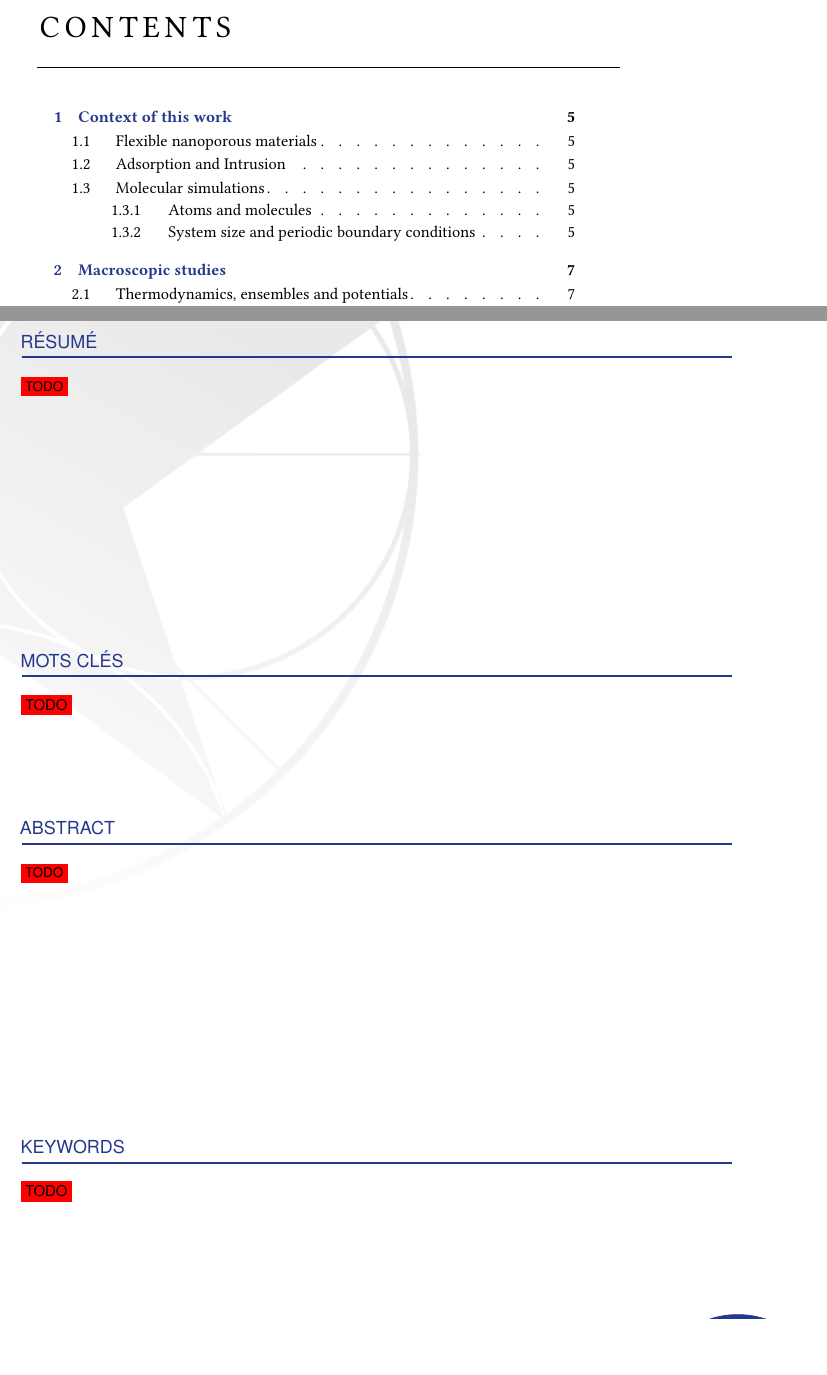
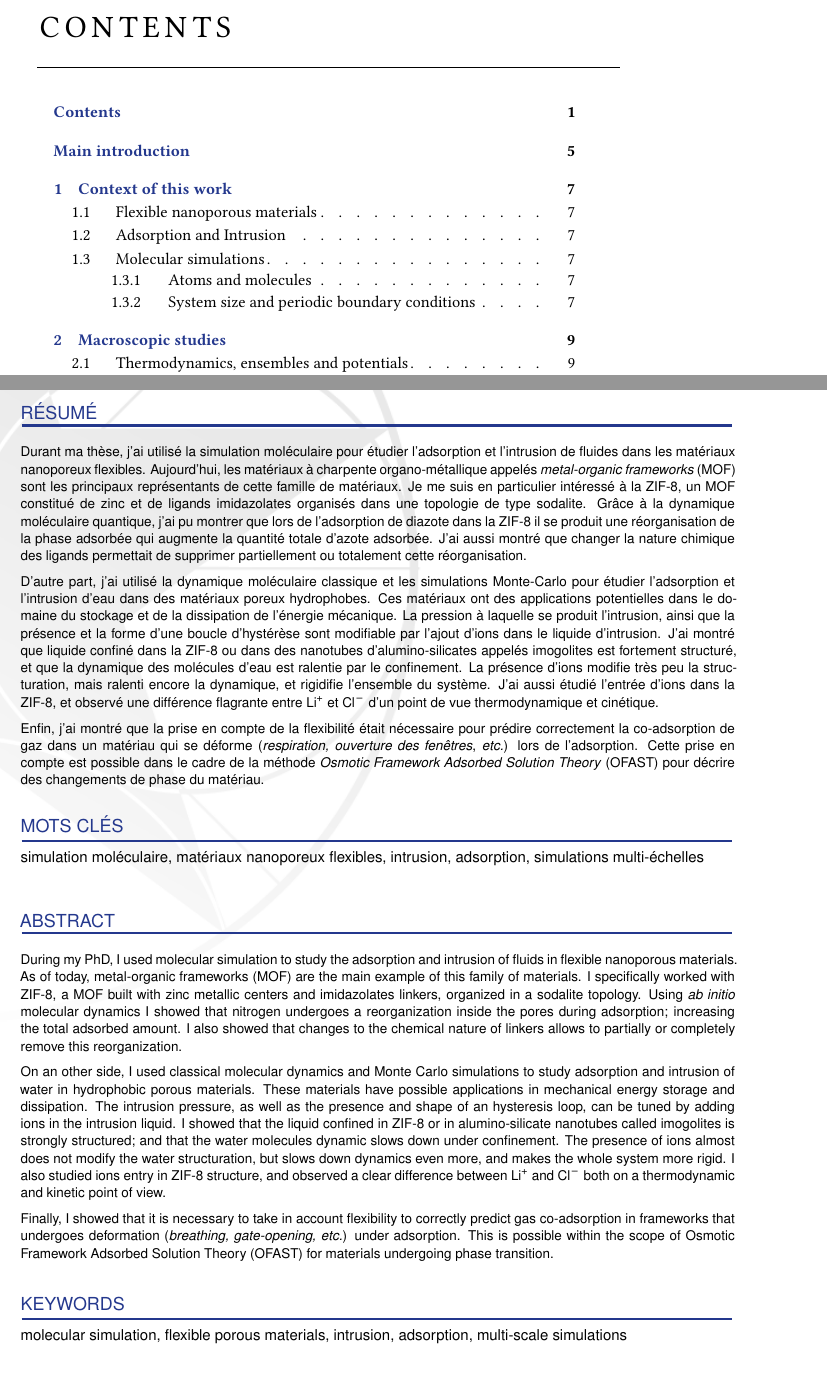
Before and after one commit to Luthaf/phd-thesis, a LaTeX thesis (thesis.tex, which reads classicthesis.sty, cover.tex, psl-cover.sty): two parts of pages 3 and 116 of 116 before the commit and two parts of pages 3 and 120 of 120 after it, joined at a grey line, cut so that both start at the same text, the shorter picture padded with empty space. Compiled offline with pdfLaTeX.

Commit message:
Add cover pages

```diff
--- a/classicthesis.sty
+++ b/classicthesis.sty
@@ -334,7 +334,7 @@
     {\titlerule\vspace*{.9\baselineskip}\raggedright\huge\spacedallcaps{#1}}
     [\normalsize\vspace*{.8\baselineskip}\titlerule\vskip1em]%
 
-\titleformat{name=\section, numberless}[display]%
+\titleformat{name=\chapter, numberless}[display]%
     {\relax}
     {\raggedleft{\color{CTsemi}\chapterNumber\thechapter} \\ }
     {0pt}%
--- /dev/null
+++ b/cover.tex
@@ -0,0 +18,72 @@
+\frabstract{
+
+Durant ma thèse, j'ai utilisé la simulation moléculaire pour étudier
+l'adsorption et l'intrusion de fluides dans les matériaux nanoporeux flexibles.
+Aujourd'hui, les matériaux à charpente organo-métallique appelés
+\emph{metal-organic frameworks} (MOF) sont les principaux représentants de cette
+famille de matériaux. Je me suis en particulier intéressé à la \ZIF8, un MOF
+constitué de zinc et de ligands imidazolates organisés dans une topologie de
+type sodalite. Grâce à la dynamique moléculaire quantique, j'ai pu montrer que
+lors de l'adsorption de diazote dans la \ZIF8 il se produit une réorganisation
+de la phase adsorbée qui augmente la quantité totale d'azote adsorbée. J'ai
+aussi montré que changer la nature chimique des ligands permettait de supprimer
+partiellement ou totalement cette réorganisation.
+
+D'autre part, j'ai utilisé la dynamique moléculaire classique et les simulations
+Monte-Carlo pour étudier l'adsorption et l'intrusion d'eau dans des matériaux
+poreux hydrophobes. Ces matériaux ont des applications potentielles dans le
+domaine du stockage et de la dissipation de l'énergie mécanique. La pression à
+laquelle se produit l'intrusion, ainsi que la présence et la forme d'une boucle
+d'hystérèse sont modifiable par l'ajout d'ions dans le liquide d'intrusion.
+J'ai montré que liquide confiné dans la \ZIF8 ou dans des nanotubes
+d'alumino-silicates appelés imogolites est fortement structuré, et que la
+dynamique des molécules d'eau est ralentie par le confinement. La présence
+d'ions modifie très peu la structuration, mais ralenti encore la dynamique, et
+rigidifie l'ensemble du système. J'ai aussi étudié l'entrée d'ions dans la
+\ZIF8, et observé une différence flagrante entre \ce{Li+} et \ce{Cl-} d'un
+point de vue thermodynamique et cinétique.
+
+Enfin, j'ai montré que la prise en compte de la flexibilité était nécessaire
+pour prédire correctement la co-adsorption de gaz dans un matériau qui se
+déforme (\emph{respiration, ouverture des fenêtres}, \etc) lors de l'adsorption.
+Cette prise en compte est possible dans le cadre de la méthode \emph{Osmotic
+Framework Adsorbed Solution Theory} (OFAST) pour décrire des changements de
+phase du matériau.
+
+}
+
+\enabstract{
+
+During my PhD, I used molecular simulation to study the adsorption and intrusion
+of fluids in flexible nanoporous materials. As of today, metal-organic
+frameworks (MOF) are the main example of this family of materials. I
+specifically worked with \ZIF8, a MOF built with zinc metallic centers and
+imidazolates linkers, organized in a sodalite topology. Using \abinitio
+molecular dynamics I showed that nitrogen undergoes a reorganization inside the
+pores during adsorption; increasing the total adsorbed amount. I also showed
+that changes to the chemical nature of linkers allows to partially or completely
+remove this reorganization.
+
+On an other side, I used classical molecular dynamics and Monte Carlo
+simulations to study adsorption and intrusion of water in hydrophobic porous
+materials. These materials have possible applications in mechanical energy
+storage and dissipation. The intrusion pressure, as well as the presence and
+shape of an hysteresis loop, can be tuned by adding ions in the intrusion
+liquid. I showed that the liquid confined in \ZIF8 or in alumino-silicate
+nanotubes called imogolites is strongly structured; and that the water molecules
+dynamic slows down under confinement. The presence of ions almost does not
+modify the water structuration, but slows down dynamics even more, and makes the
+whole system more rigid. I also studied ions entry in \ZIF8 structure, and
+observed a clear difference between \ce{Li+} and \ce{Cl-} both on a
+thermodynamic and kinetic point of view.
+
+Finally, I showed that it is necessary to take in account flexibility to
+correctly predict gas co-adsorption in frameworks that undergoes deformation
+(\emph{breathing, gate-opening,} \etc) under adsorption. This is possible within
+the scope of Osmotic Framework Adsorbed Solution Theory (OFAST) for materials
+undergoing phase transition.
+
+}
+
+\frkeywords{simulation moléculaire, matériaux nanoporeux flexibles, intrusion, adsorption, simulations multi-échelles}
+\enkeywords{molecular simulation, flexible porous materials, intrusion, adsorption, multi-scale simulations}
--- a/psl-cover.sty
+++ b/psl-cover.sty
@@ -307,19 +307,19 @@
       \fontsize{11}{13}\selectfont
       \def\xs{-86mm}
       %% french abstract
-      \node[xshift=\xs, yshift=105mm, anchor=north west] at (o) {
+      \node[xshift=\xs, yshift=115mm, anchor=north west] at (o) {
         \pslbacknode{R\'{E}SUM\'{E}}{\@frabstract{}}{9}{11}
       };
       %% french keywords
-      \node[xshift=\xs, yshift=30mm, anchor=north west] at (o) {
+      \node[xshift=\xs, yshift=18mm, anchor=north west] at (o) {
         \pslbacknode{MOTS CL\'{E}S}{\@frkeywords{}}{10}{12}
       };
       %% english abstract
-      \node[xshift=\xs, yshift=-10mm, anchor=north west] at (o) {
+      \node[xshift=\xs, yshift=-5mm, anchor=north west] at (o) {
         \pslbacknode{ABSTRACT}{\@enabstract{}}{9}{11}
       };
       %% english keywords
-      \node[xshift=\xs, yshift=-85mm, anchor=north west] at (o) {
+      \node[xshift=\xs, yshift=-95mm, anchor=north west] at (o) {
         \pslbacknode{KEYWORDS}{\@enkeywords{}}{10}{12}
       };
 
@@ -340,9 +340,8 @@
     {\color{pslblue}\fontsize{12}{15}\selectfont #1}\unskip\strut\par
     \vspace{-2.5mm}
     \tikz{\draw[pslblue, line width=.5mm] (0, 0) -- (16.7, 0);}
-
-    \vspace{3mm}
-    {\color{black}\fontsize{#3}{#4}\selectfont #2}\unskip\strut\par
+    \vspace{-3mm}
+    {\setlength{\parskip}{1ex}\color{black}\fontsize{#3}{#4}\selectfont #2}\unskip\strut\par
   \end{minipage}
 }
 
```
Also changed, not shown: thesis.tex (+1 -19 lines), cover.tex (17 more changed lines).
